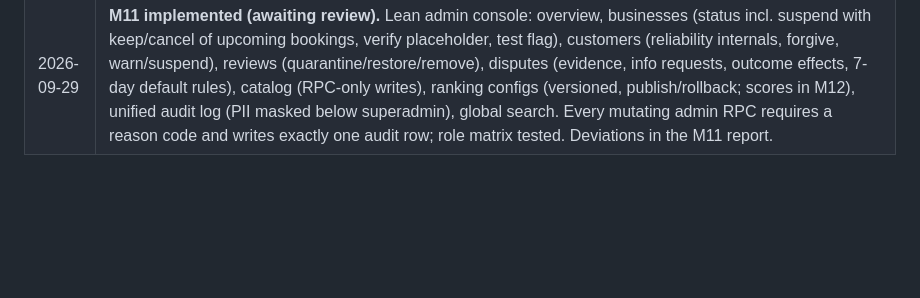
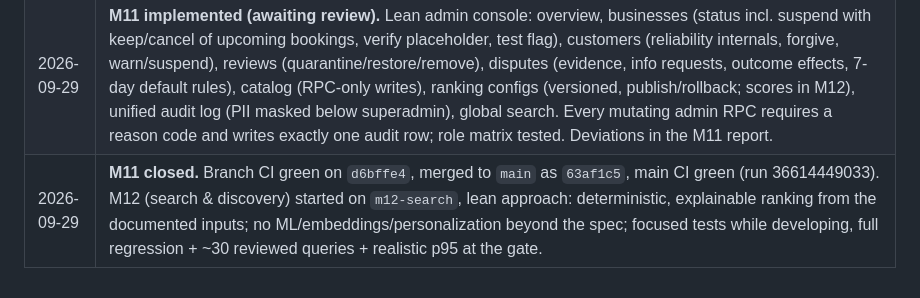
Before and after one commit to FouadH06/appname, a Markdown page: docs/00-locked-decisions.md, the part around the change. Drawn GitHub-style; blank space fills up the shorter version.

Commit message:
Close M11
Branch CI green on d6bffe4, merged as 63af1c5, main CI green.

Co-Authored-By: Claude Opus 5.5 <noreply@anthropic.com>

```diff
--- a/docs/00-locked-decisions.md
+++ b/docs/00-locked-decisions.md
@@ -114,3 +114,4 @@ MVP must answer two questions only:
 | 2026-09-29 | **M10 implemented (awaiting review).** Image benchmark: Edge Functions fail (51 % decode, `WORKER_LIMIT`) → external transform worker (`apps/media-worker`, Node + sharp/libvips + libheif for HEVC HEIC, Docker); benchmark workflow gated on all criteria (100 % eligible decode incl. HEIC, 0 leaks, p95 < 8 s, 0 stress failures). Private-first buckets (nothing public before approval), hash stage in SQL, `media-orchestrator` with Claude vision (`MEDIA_LLM_MODEL` → `LLM_MODEL` → Sonnet 5); `MEDIA_AUTO_PUBLISH=false` until the labelled image eval passes (≥ 90 % automatic decisions correct, 0 falsely public); hosted without a key every photo goes to a moderator. C16 upload with consent, C6 results + detail, B10 featuring (no hide/delete), A3 image case blurred by default. Deviations D1–D11 in the M10 report (D11 = Option A: p95 < 8 s at the production concurrency of 2 per 4-vCPU worker; 20-concurrent run = stress test); result message copy pending. Hosted M4–M10 verification mandatory before real users. |
 | 2026-09-29 | **M10 closed.** Approved with D1–D11 (Option A: p95 < 8 s at the production concurrency of 2 per 4-vCPU worker; the 20-concurrent run is a stress test). Branch CI green on `9af192b`, image benchmark green on `c3c049c` (worker unchanged since), merged to `main` as `baca65d`, main CI green (run 36606567164). M11 started on `m11-admin` with a leaner approach toward a real pilot: strong tests for security, permissions, destructive admin actions, RLS and auditability; focused tests while developing; full regression only at the milestone gate; concise docs. |
 | 2026-09-29 | **M11 implemented (awaiting review).** Lean admin console: overview, businesses (status incl. suspend with keep/cancel of upcoming bookings, verify placeholder, test flag), customers (reliability internals, forgive, warn/suspend), reviews (quarantine/restore/remove), disputes (evidence, info requests, outcome effects, 7-day default rules), catalog (RPC-only writes), ranking configs (versioned, publish/rollback; scores in M12), unified audit log (PII masked below superadmin), global search. Every mutating admin RPC requires a reason code and writes exactly one audit row; role matrix tested. Deviations in the M11 report. |
+| 2026-09-29 | **M11 closed.** Branch CI green on `d6bffe4`, merged to `main` as `63af1c5`, main CI green (run 36614449033). M12 (search & discovery) started on `m12-search`, lean approach: deterministic, explainable ranking from the documented inputs; no ML/embeddings/personalization beyond the spec; focused tests while developing, full regression + ~30 reviewed queries + realistic p95 at the gate. |
```
Also changed, not shown: docs/milestones/M11-report.md (+1 -1 lines).
